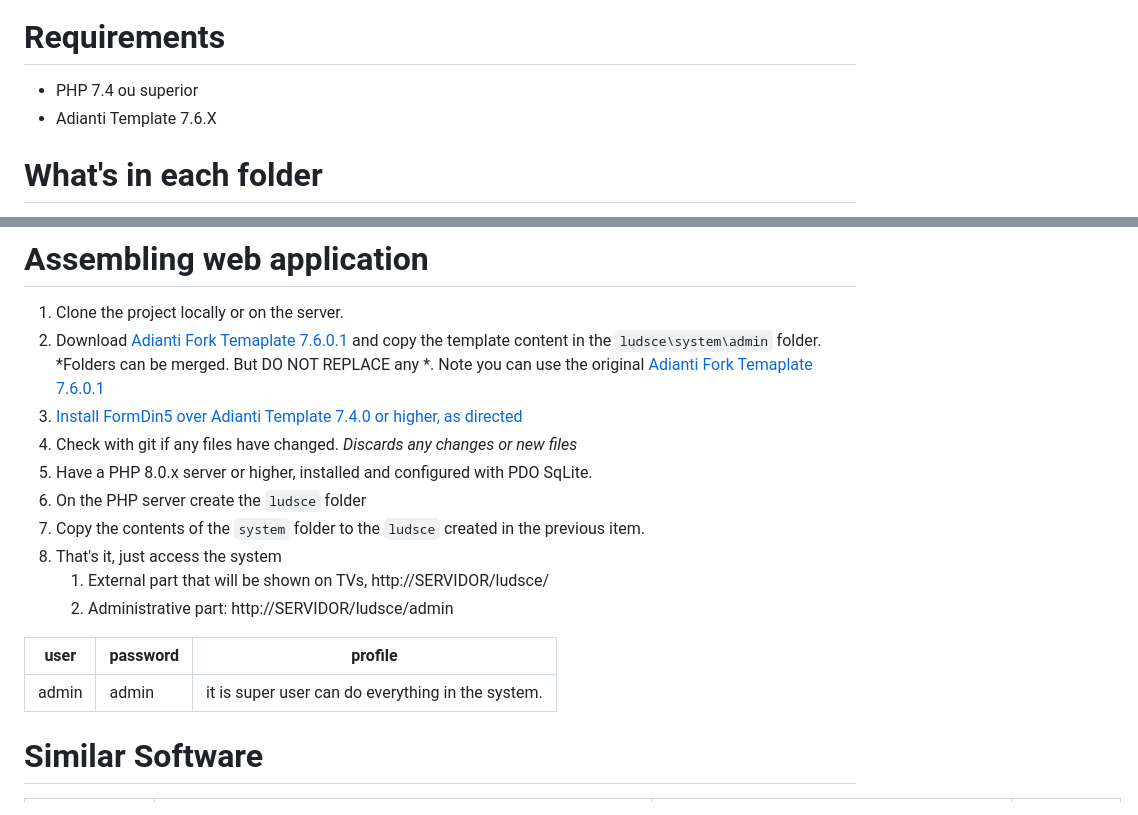
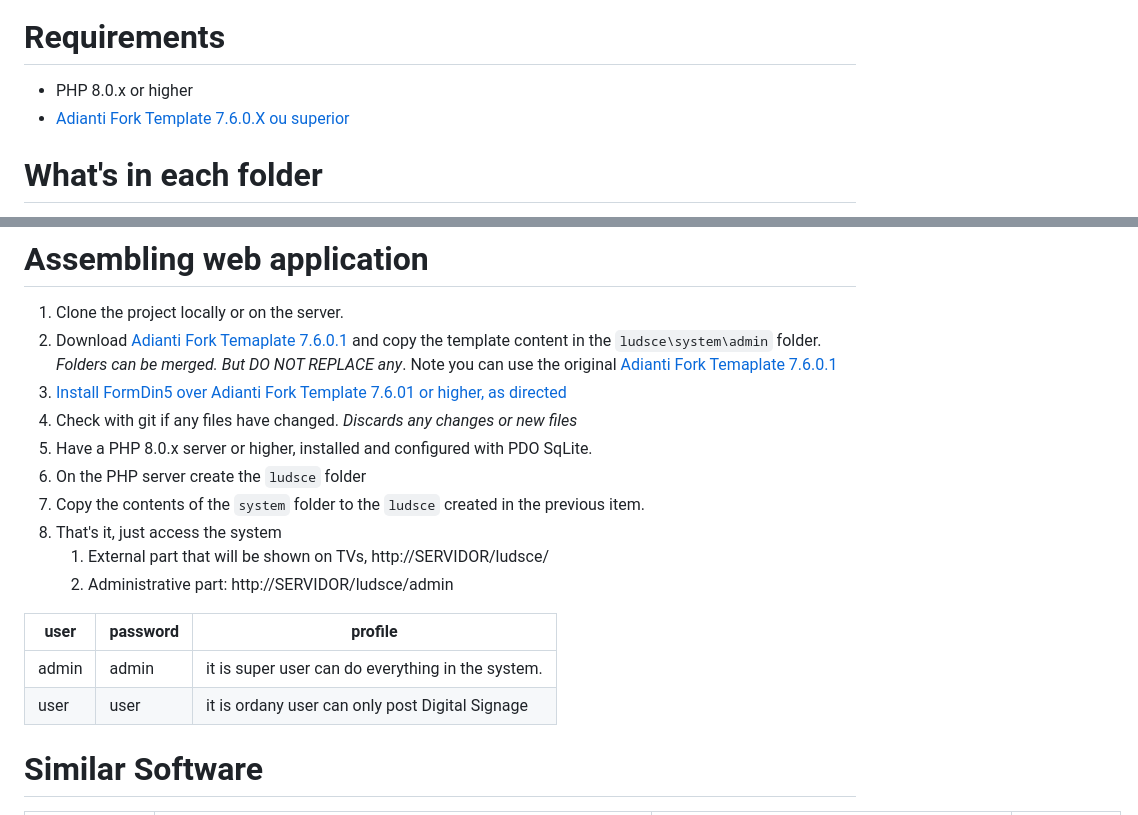
Before and after one commit to bjverde/ludsce, a Markdown page: README.md, 2 parts joined by grey strips. Rendered like a GitHub page.

```diff
--- a/README.md
+++ b/README.md
@@ -25,8 +25,8 @@ See more information about:
 ![visão geral](document/exemplo01.jpg)
 
 # Requirements
-* PHP 7.4 ou superior
-* Adianti Template 7.6.X
+* PHP 8.0.x or higher
+* [Adianti Fork Template 7.6.0.X ou superior](https://github.com/bjverde/adianti-fork-template/)
 
 # What's in each folder
 * database - SQL script to create the database see `maindatabase.sql` file. Extra permissions script see `permission-inserts-complemento.sql` file
@@ -36,8 +36,8 @@ See more information about:
 # Assembling web application
 
 1. Clone the project locally or on the server.
-1. Download [Adianti Fork Temaplate 7.6.0.1](https://github.com/bjverde/adianti-fork-template/releases/tag/v7.6.0.1) and copy the template content in the `ludsce\system\admin` folder. *Folders can be merged. But DO NOT REPLACE any *. Note you can use the original [Adianti Fork Temaplate 7.6.0.1](https://github.com/bjverde/adianti-fork-template/releases/tag/v7.6.0.1)
-1. [Install FormDin5 over Adianti Template 7.4.0 or higher, as directed](https://github.com/bjverde/formDin5#instala%C3%A7%C3%A3o)
+1. Download [Adianti Fork Temaplate 7.6.0.1](https://github.com/bjverde/adianti-fork-template/releases/tag/v7.6.0.1) and copy the template content in the `ludsce\system\admin` folder. *Folders can be merged. But DO NOT REPLACE any*. Note you can use the original [Adianti Fork Temaplate 7.6.0.1](https://github.com/bjverde/adianti-fork-template/releases/tag/v7.6.0.1)
+1. [Install FormDin5 over Adianti Fork Template 7.6.01 or higher, as directed](https://github.com/bjverde/formDin5#instala%C3%A7%C3%A3o)
 1. Check with git if any files have changed. *Discards any changes or new files*
 1. Have a PHP 8.0.x server or higher, installed and configured with PDO SqLite.
 1. On the PHP server create the `ludsce` folder
@@ -49,6 +49,7 @@ See more information about:
 user | password | profile
 ------ | ------------------ | --------------------
 admin | admin | it is super user can do everything in the system.
+user | user | it is ordany user can only post Digital Signage
 
 # Similar Software
 | Name             | Site                                                     | GitHub                                    | Description                          |
```
Also changed, not shown: document/README_es.md (+3 -7 lines), document/README_pt-BR.md (+3 -3 lines).
